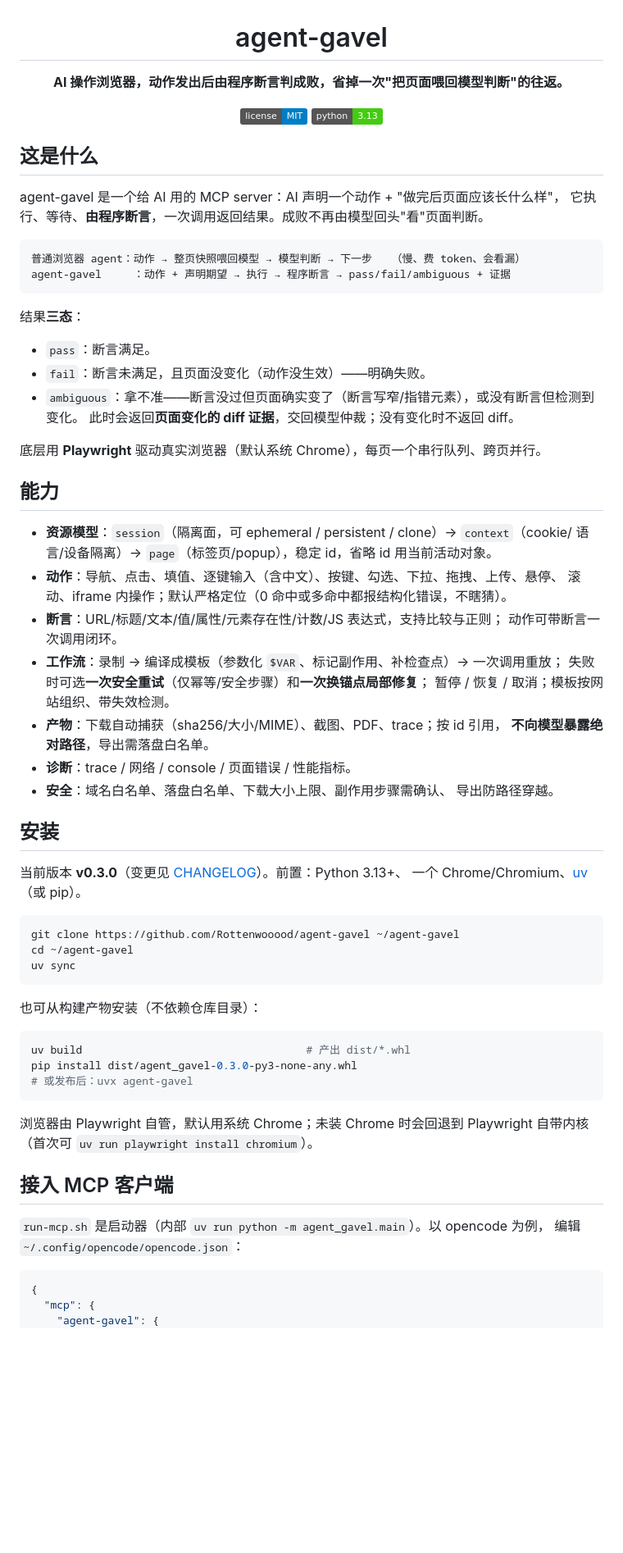
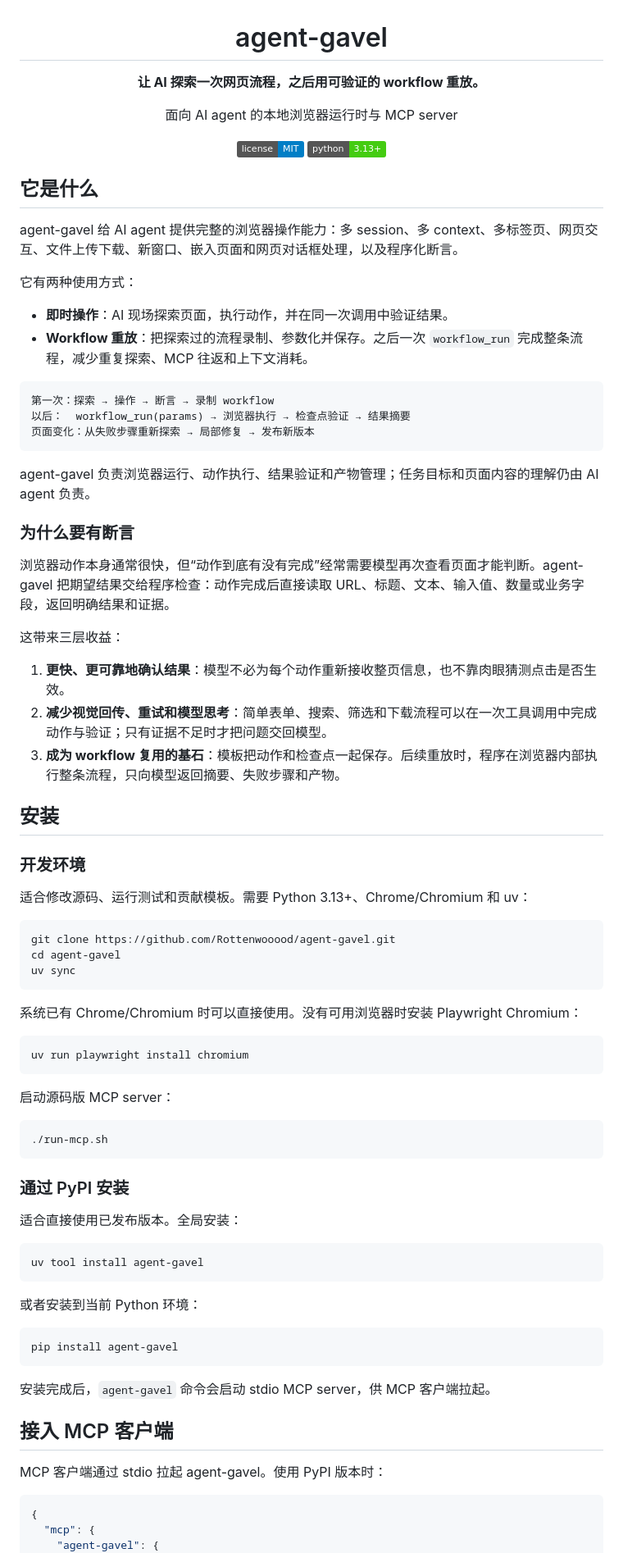
Before and after one commit to Rottenwooood/agent-gavel, a Markdown page: README.md, the part around one of its changes. Shown at 82% size. Drawn GitHub-style; badges without logos; blank space fills up the shorter version.

Commit message:
docs: 重写 README（定位为 workflow 重放 / 浏览器运行时 MCP）
由作者重写：定位、断言收益、安装（开发/使用）、能力与 workflow 说明。

````diff
--- a/README.md
+++ b/README.md
@@ -2,74 +2,85 @@
 
 # agent-gavel
 
-**AI 操作浏览器，动作发出后由程序断言判成败，省掉一次"把页面喂回模型判断"的往返。**
+**让 AI 探索一次网页流程，之后用可验证的 workflow 重放。**
 
-![License](https://img.shields.io/badge/license-MIT-blue) ![Python](https://img.shields.io/badge/python-3.13-brightgreen)
+面向 AI agent 的本地浏览器运行时与 MCP server
+
+[![License](https://img.shields.io/badge/license-MIT-blue)](LICENSE)
+[![Python](https://img.shields.io/badge/python-3.13%2B-brightgreen)](pyproject.toml)
 
 </div>
 
-## 这是什么
+## 它是什么
 
-agent-gavel 是一个给 AI 用的 MCP server：AI 声明一个动作 + "做完后页面应该长什么样"，
-它执行、等待、**由程序断言**，一次调用返回结果。成败不再由模型回头"看"页面判断。
+agent-gavel 给 AI agent 提供完整的浏览器操作能力：多 session、多 context、多标签页、网页交互、文件上传下载、新窗口、嵌入页面和网页对话框处理，以及程序化断言。
 
-```
-普通浏览器 agent：动作 → 整页快照喂回模型 → 模型判断 → 下一步   （慢、费 token、会看漏）
-agent-gavel     ：动作 + 声明期望 → 执行 → 程序断言 → pass/fail/ambiguous + 证据
+它有两种使用方式：
+
+- **即时操作**：AI 现场探索页面，执行动作，并在同一次调用中验证结果。
+- **Workflow 重放**：把探索过的流程录制、参数化并保存。之后一次 `workflow_run` 完成整条流程，减少重复探索、MCP 往返和上下文消耗。
+
+```text
+第一次：探索 → 操作 → 断言 → 录制 workflow
+以后：  workflow_run(params) → 浏览器执行 → 检查点验证 → 结果摘要
+页面变化：从失败步骤重新探索 → 局部修复 → 发布新版本
 ```
 
-结果**三态**：
+agent-gavel 负责浏览器运行、动作执行、结果验证和产物管理；任务目标和页面内容的理解仍由 AI agent 负责。
 
-- `pass`：断言满足。
-- `fail`：断言未满足，且页面没变化（动作没生效）——明确失败。
-- `ambiguous`：拿不准——断言没过但页面确实变了（断言写窄/指错元素），或没有断言但检测到变化。
-  此时会返回**页面变化的 diff 证据**，交回模型仲裁；没有变化时不返回 diff。
+### 为什么要有断言
 
-底层用 **Playwright** 驱动真实浏览器（默认系统 Chrome），每页一个串行队列、跨页并行。
+浏览器动作本身通常很快，但“动作到底有没有完成”经常需要模型再次查看页面才能判断。agent-gavel 把期望结果交给程序检查：动作完成后直接读取 URL、标题、文本、输入值、数量或业务字段，返回明确结果和证据。
 
-## 能力
+这带来三层收益：
 
-- **资源模型**：`session`（隔离面，可 ephemeral / persistent / clone）→ `context`（cookie/
-  语言/设备隔离）→ `page`（标签页/popup），稳定 id，省略 id 用当前活动对象。
-- **动作**：导航、点击、填值、逐键输入（含中文）、按键、勾选、下拉、拖拽、上传、悬停、
-  滚动、iframe 内操作；默认严格定位（0 命中或多命中都报结构化错误，不瞎猜）。
-- **断言**：URL/标题/文本/值/属性/元素存在性/计数/JS 表达式，支持比较与正则；
-  动作可带断言一次调用闭环。
-- **工作流**：录制 → 编译成模板（参数化 `$VAR`、标记副作用、补检查点）→ 一次调用重放；
-  失败时可选**一次安全重试**（仅幂等/安全步骤）和**一次换锚点局部修复**；
-  暂停 / 恢复 / 取消；模板按网站组织、带失效检测。
-- **产物**：下载自动捕获（sha256/大小/MIME）、截图、PDF、trace；按 id 引用，
-  **不向模型暴露绝对路径**，导出需落盘白名单。
-- **诊断**：trace / 网络 / console / 页面错误 / 性能指标。
-- **安全**：域名白名单、落盘白名单、下载大小上限、副作用步骤需确认、
-  导出防路径穿越。
+1. **更快、更可靠地确认结果**：模型不必为每个动作重新接收整页信息，也不靠肉眼猜测点击是否生效。
+2. **减少视觉回传、重试和模型思考**：简单表单、搜索、筛选和下载流程可以在一次工具调用中完成动作与验证；只有证据不足时才把问题交回模型。
+3. **成为 workflow 复用的基石**：模板把动作和检查点一起保存。后续重放时，程序在浏览器内部执行整条流程，只向模型返回摘要、失败步骤和产物。
 
 ## 安装
 
-当前版本 **v0.3.0**（变更见 [CHANGELOG](CHANGELOG.md)）。前置：Python 3.13+、
-一个 Chrome/Chromium、[uv](https://docs.astral.sh/uv/)（或 pip）。
+### 开发环境
+
+适合修改源码、运行测试和贡献模板。需要 Python 3.13+、Chrome/Chromium 和 uv：
 
 ```bash
-git clone https://github.com/Rottenwooood/agent-gavel ~/agent-gavel
-cd ~/agent-gavel
+git clone https://github.com/Rottenwooood/agent-gavel.git
+cd agent-gavel
 uv sync
 ```
 
-也可从构建产物安装（不依赖仓库目录）：
+系统已有 Chrome/Chromium 时可以直接使用。没有可用浏览器时安装 Playwright Chromium：
 
 ```bash
-uv build                                   # 产出 dist/*.whl
-pip install dist/agent_gavel-0.3.0-py3-none-any.whl
-# 或发布后：uvx agent-gavel
+uv run playwright install chromium
 ```
 
-浏览器由 Playwright 自管，默认用系统 Chrome；未装 Chrome 时会回退到 Playwright 自带内核
-（首次可 `uv run playwright install chromium`）。
+启动源码版 MCP server：
+
+```bash
+./run-mcp.sh
+```
+
+### 通过 PyPI 安装
+
+适合直接使用已发布版本。全局安装：
+
+```bash
+uv tool install agent-gavel
+```
+
+或者安装到当前 Python 环境：
+
+```bash
+pip install agent-gavel
+```
+
+安装完成后，`agent-gavel` 命令会启动 stdio MCP server，供 MCP 客户端拉起。
 
 ## 接入 MCP 客户端
 
-`run-mcp.sh` 是启动器（内部 `uv run python -m agent_gavel.main`）。以 opencode 为例，
-编辑 `~/.config/opencode/opencode.json`：
+MCP 客户端通过 stdio 拉起 agent-gavel。使用 PyPI 版本时：
 
 ```json
 {
````
Also changed, not shown: other parts of README.md (+198 -107 lines).
